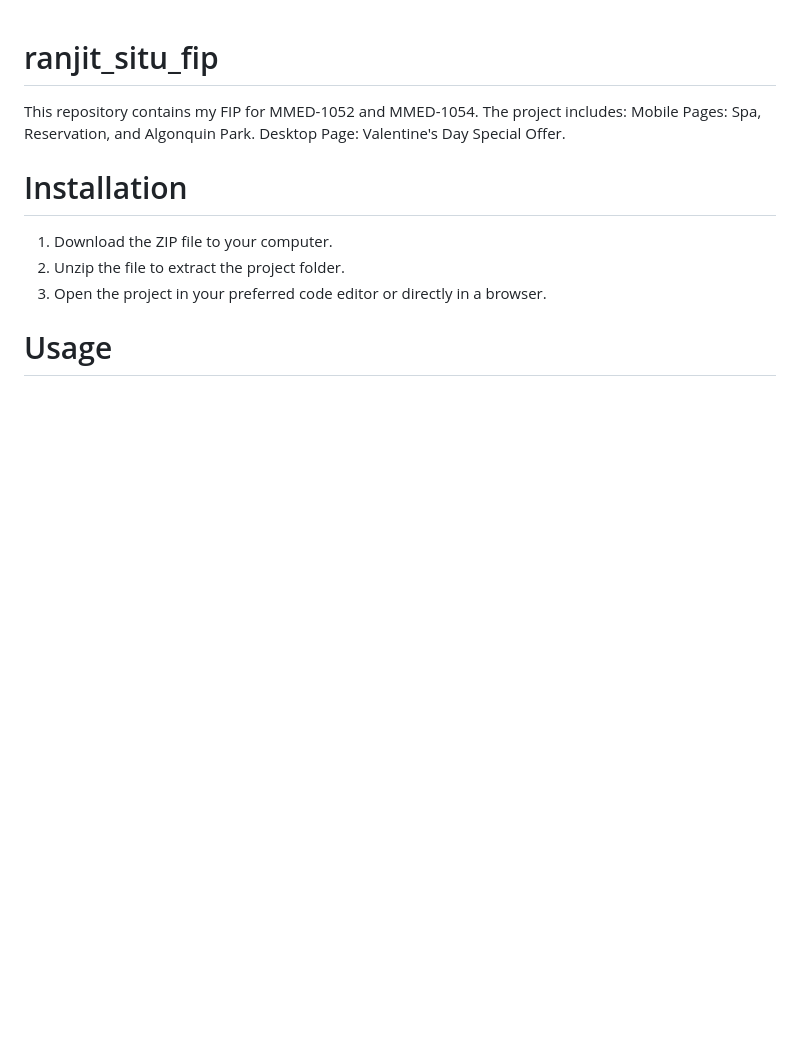
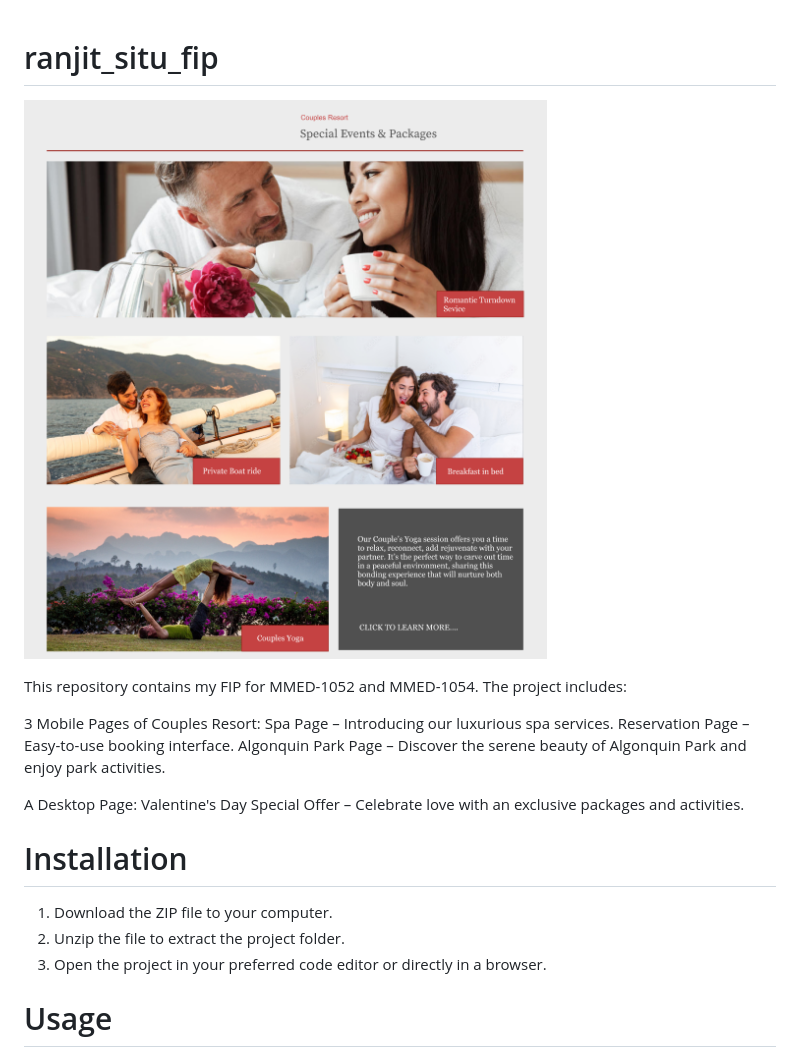
Before and after one commit to s-ranjit/ranjit_situ_fip, a Markdown page: README.md, the part around the change printed below. Drawn GitHub-style; pictures changed too: images/valentine's_packages.png (added); blank space fills up the shorter version.

Commit message:
updated readme file
updated readme file and html for offer page.

```diff
--- a/README.md
+++ b/README.md
@@ -1,7 +1,15 @@
 # ranjit_situ_fip
+![Special Packages](images/valentine's_packages.png)
+
 This repository contains my FIP for MMED-1052 and MMED-1054. The project includes:
-Mobile Pages: Spa, Reservation, and Algonquin Park.
-Desktop Page: Valentine's Day Special Offer.
+
+3 Mobile Pages of Couples Resort:
+Spa Page – Introducing our luxurious spa services.
+Reservation Page – Easy-to-use booking interface.
+Algonquin Park Page – Discover the serene beauty of Algonquin Park and enjoy park activities.
+
+A Desktop Page:
+Valentine's Day Special Offer – Celebrate love with an exclusive packages and activities.
 
 # Installation
 1. Download the ZIP file to your computer.
```
Also changed, not shown: other parts of README.md (+0 -2 lines), 1 other file.
